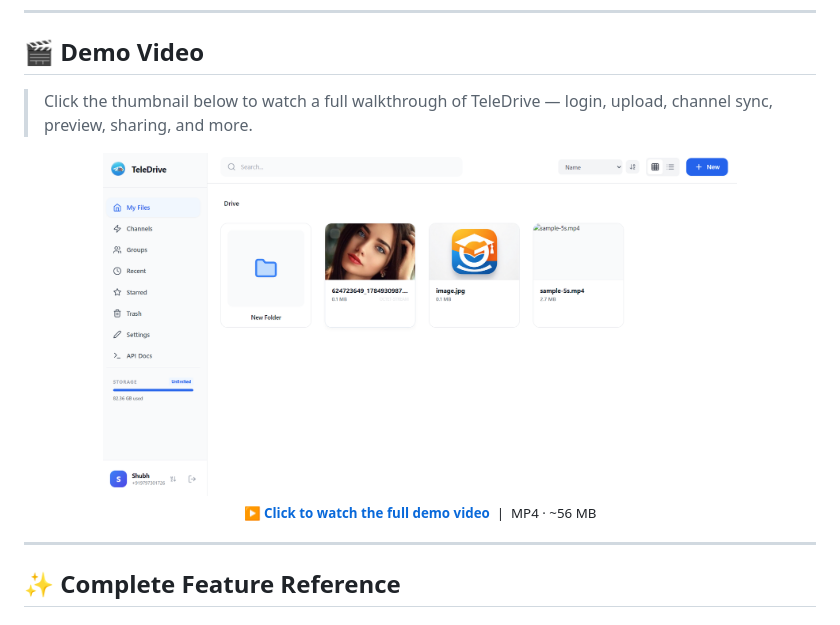
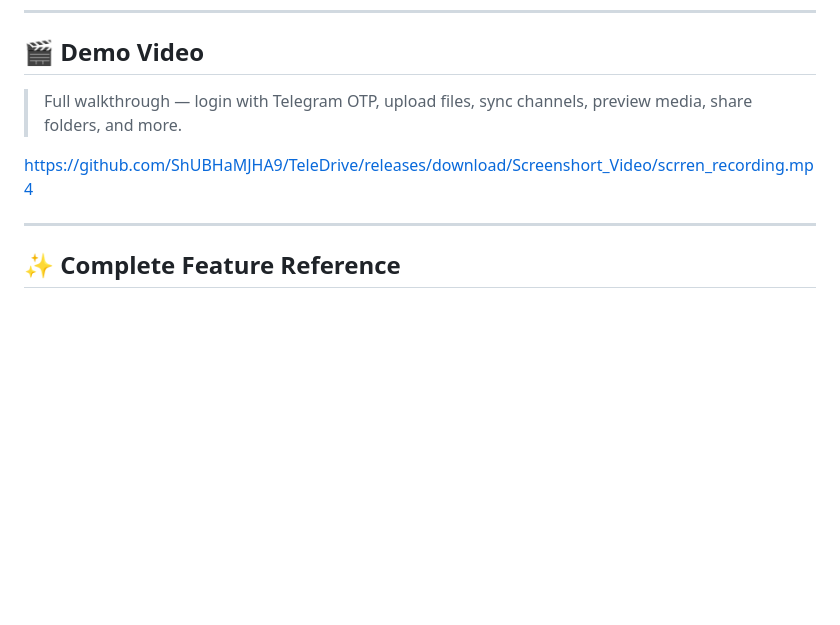
Before and after one commit to ShUBHaMJHA9/TeleDrive, a Markdown page: README.md, the part around the change. GitHub-like rendering; blank space fills up the shorter version.

Commit message:
docs: embed demo video from GitHub Releases

```diff
--- a/README.md
+++ b/README.md
@@ -38,15 +38,9 @@
 
 ## 🎬 Demo Video
 
-> Click the thumbnail below to watch a full walkthrough of TeleDrive — login, upload, channel sync, preview, sharing, and more.
+> Full walkthrough — login with Telegram OTP, upload files, sync channels, preview media, share folders, and more.
 
-<div align="center">
-  <a href="screenshot/scrren_recording.mp4">
-    <img src="screenshot/Drive.png" alt="▶ Watch TeleDrive Demo" width="80%" style="border-radius:12px; border: 2px solid #e5e7eb;"/>
-  </a>
-  <br/>
-  <sub>▶ <a href="screenshot/scrren_recording.mp4"><strong>Click to watch the full demo video</strong></a> &nbsp;|&nbsp; MP4 · ~56 MB</sub>
-</div>
+https://github.com/ShUBHaMJHA9/TeleDrive/releases/download/Screenshort_Video/scrren_recording.mp4
 
 ---
 
```
